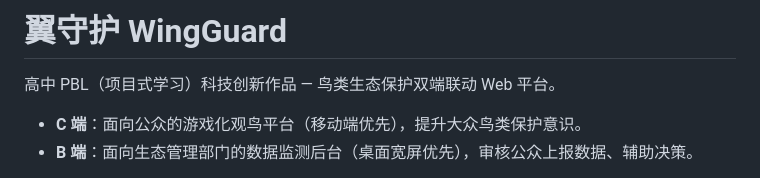
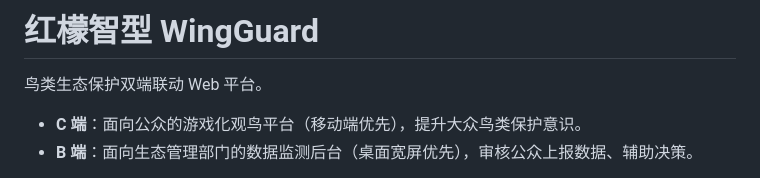
Before and after one commit to benjaminH0527/WingGuard-, a Markdown page: README.md, the part around the change. GitHub-like rendering.

```diff
--- a/README.md
+++ b/README.md
@@ -1,6 +1,6 @@
-# 翼守护 WingGuard
+# 红檬智型 WingGuard
 
-高中 PBL（项目式学习）科技创新作品 — 鸟类生态保护双端联动 Web 平台。
+鸟类生态保护双端联动 Web 平台。
 
 - **C 端**：面向公众的游戏化观鸟平台（移动端优先），提升大众鸟类保护意识。
 - **B 端**：面向生态管理部门的数据监测后台（桌面宽屏优先），审核公众上报数据、辅助决策。
```
